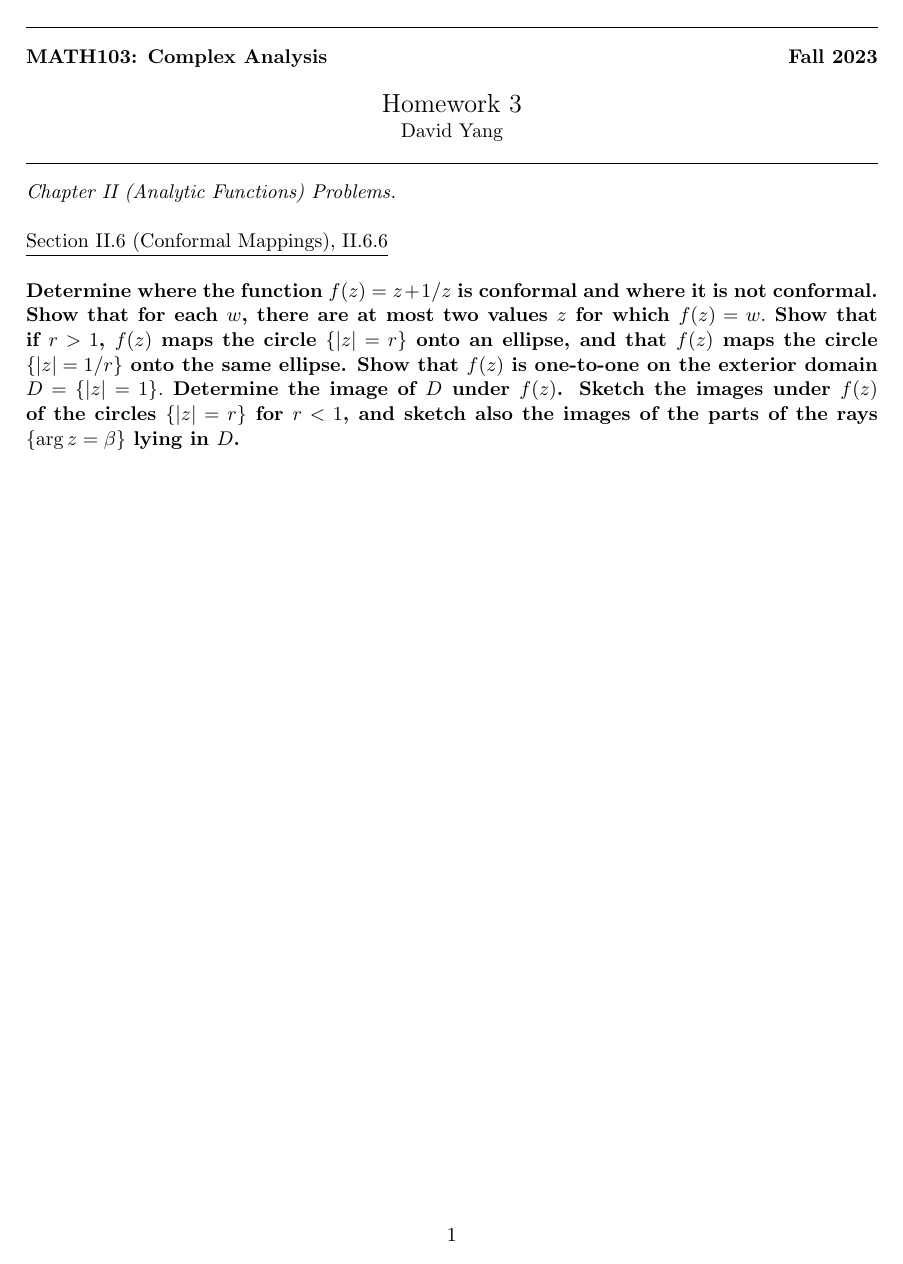
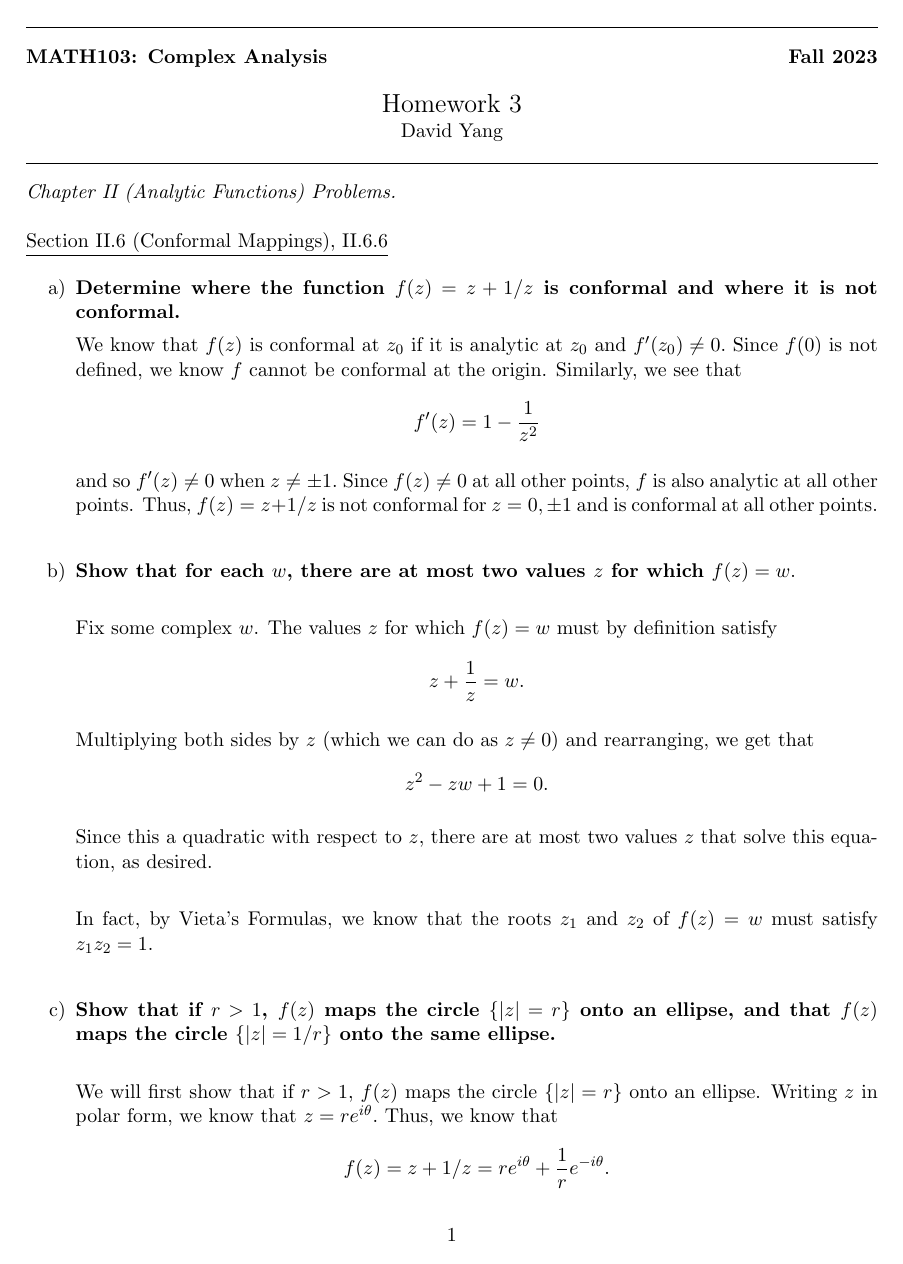
Before and after one commit to dyang5/MATH-103, a LaTeX document (M103_HW3.tex): page 1 of 2 before the commit and page 1 of 3 after it. Compiled offline with pdfLaTeX.

Commit message:
HW3 in progress.

```diff
--- a/M103_HW3.tex
+++ b/M103_HW3.tex
@@ -40,9 +40,34 @@
 
 \textit{Chapter II (Analytic Functions) Problems.} \\
 
-\underline{Section II.6 (Conformal Mappings), II.6.6} \\
+\underline{Section II.6 (Conformal Mappings), II.6.6}
 
-\textbf{Determine where the function $f(z) = z + 1/z$ is conformal and where it is not conformal. Show that for each $w$, there are at most two values $z$ for which $f(z) = w.$
-Show that if $r > 1$, $f(z)$ maps the circle $\{|z| = r\}$ onto an ellipse, and that $f(z)$ maps the circle $\{|z| = 1/r\}$ onto the same ellipse.
-Show that $f(z)$ is one-to-one on the exterior domain $D = \{|z| = 1\}.$ Determine the image of $D$ under $f(z)$. Sketch the images under $f(z)$ of the circles $\{|z| = r\}$ for $r < 1$, and sketch also the images of the parts of the rays $\{\mathrm{arg} \, z = \beta \}$ lying in $D$.}
+\begin{enumerate}[a)]
+    \item \textbf{Determine where the function $f(z) = z + 1/z$ is conformal and where it is not conformal.}
 
+    We know that $f(z)$ is conformal at $z_0$ if it is analytic at $z_0$ and $f'(z_0) \neq 0.$ Since $f(0)$ is not defined, we know $f$ cannot be conformal at the origin. Similarly, we see that
+    \[ f'(z) = 1 - \frac{1}{z^2} \]
+
+    and so $f'(z) \neq 0$ when $z \neq \pm 1.$ Since $f(z) \neq 0$ at all other points, $f$ is also analytic at all other points. Thus, $f(z) = z + 1/z$ is not conformal for $z = 0, \pm 1$ and is conformal at all other points. \\
+
+    \item \textbf{Show that for each $w$, there are at most two values $z$ for which $f(z) = w.$} \\
+
+    Fix some complex $w$. The values $z$ for which $f(z) = w$ must by definition satisfy
+    \[ z + \frac{1}{z} = w.\]
+
+    Multiplying both sides by $z$ (which we can do as $z \neq 0$) and rearranging, we get that
+    \[ z^2 - zw + 1 = 0. \]
+
+    Since this a quadratic with respect to $z$, there are at most two values $z$ that solve this equation, as desired. \\
+
+    In fact, by Vieta's Formulas, we know that the roots $z_1$ and $z_2$ of $f(z) = w$ must satisfy $z_1z_2 = 1$. \\
+
+    \item \textbf{Show that if $r > 1$, $f(z)$ maps the circle $\{|z| = r\}$ onto an ellipse, and that $f(z)$ maps the circle $\{|z| = 1/r\}$ onto the same ellipse. } \\
+
+    We will first show that if $r > 1$, $f(z)$ maps the circle $\{|z| = r\}$ onto an ellipse. Writing $z$ in polar form, we know that $z=re^{i\theta}.$ Thus, we know that
+    \[f(z) = z + 1/z = re^{i\theta} + \frac{1}{r}e^{-i\theta}.\]
+
+    Substituting $e^{i\theta} = \cos\theta + i\sin \theta$ and $e^{-i\theta} = \cos(-\theta) + i\sin(-\theta) = \cos \theta - i\sin\theta$, into this expression, we find that
+    \begin{align*} f(z) &= re^{i\theta} + \frac{1}{r}e^{-i\theta} \\
+    &= r\left(\cos\theta + i\sin \theta \right) + \frac{1}{r}\left( \cos \theta - i\sin\theta\right) \\
+    &= \left( r + \frac{1}{r} \right) \cos \theta + i \left(r - \frac{1}{r}\right) \sin \theta.\end{align*}
```
Also changed, not shown: M103_HW3.pdf, M103_HW3.tex (15 more changed lines).
